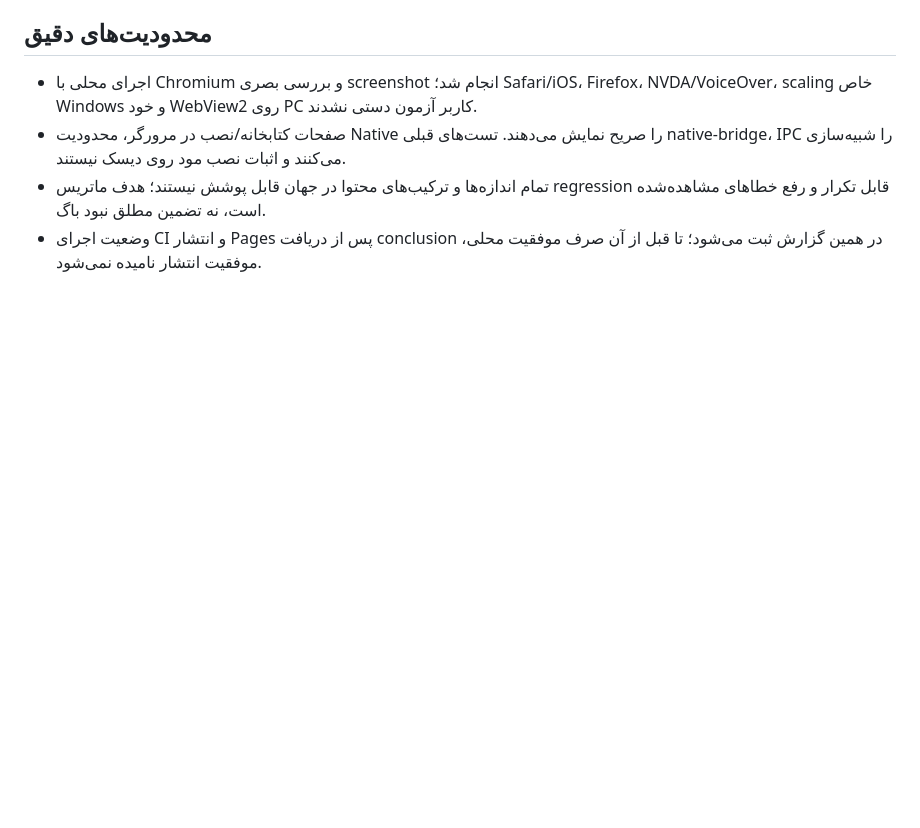
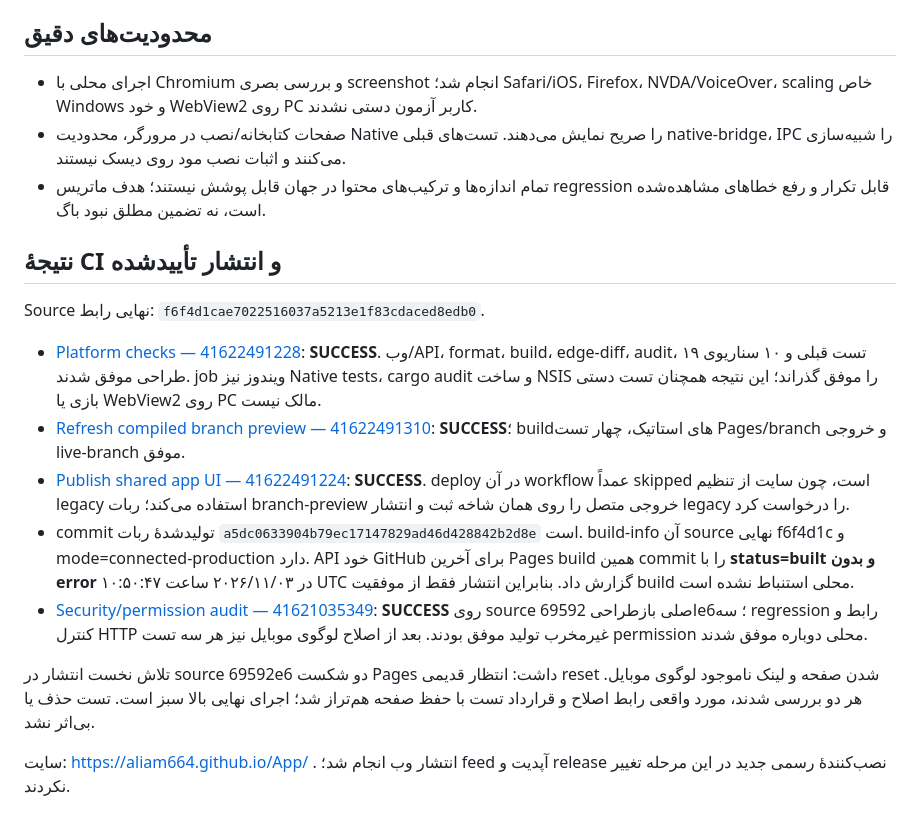
Before and after one commit to aliam664/App, a Markdown page: docs/design-debugging-2026-11-03-fa.md, the part around the change. Drawn GitHub-style; blank space fills up the shorter version.

Commit message:
docs: record verified design tests and successful live Pages publication [skip ci]
Co-authored-by: arena-agent <297053741+arena-agent@users.noreply.github.com>

```diff
--- a/docs/design-debugging-2026-11-03-fa.md
+++ b/docs/design-debugging-2026-11-03-fa.md
@@ -96,4 +96,17 @@
 - اجرای محلی با Chromium و بررسی بصری screenshot انجام شد؛ Safari/iOS، Firefox، NVDA/VoiceOver، scaling خاص Windows و خود WebView2 روی PC کاربر آزمون دستی نشدند.
 - صفحات کتابخانه/نصب در مرورگر، محدودیت Native را صریح نمایش می‌دهند. تست‌های قبلی native-bridge، IPC را شبیه‌سازی می‌کنند و اثبات نصب مود روی دیسک نیستند.
 - تمام اندازه‌ها و ترکیب‌های محتوا در جهان قابل پوشش نیستند؛ هدف ماتریس regression قابل تکرار و رفع خطاهای مشاهده‌شده است، نه تضمین مطلق نبود باگ.
-- وضعیت اجرای CI و انتشار Pages پس از دریافت conclusion در همین گزارش ثبت می‌شود؛ تا قبل از آن صرف موفقیت محلی، موفقیت انتشار نامیده نمی‌شود.
+
+## نتیجهٔ CI و انتشار تأییدشده
+
+Source نهایی رابط: `f6f4d1cae7022516037a5213e1f83cdaced8edb0`.
+
+- [Platform checks — 41622491228](https://github.com/aliam664/App/actions/runs/41622491228): **SUCCESS**. وب/API، format، build، edge-diff، audit، ۱۹ تست قبلی و ۱۰ سناریوی طراحی موفق شدند. job ویندوز نیز Native tests، cargo audit و ساخت NSIS را موفق گذراند؛ این نتیجه همچنان تست دستی بازی یا WebView2 روی PC مالک نیست.
+- [Refresh compiled branch preview — 41622491310](https://github.com/aliam664/App/actions/runs/41622491310): **SUCCESS**؛ buildهای استاتیک، چهار تست Pages/branch و خروجی live-branch موفق.
+- [Publish shared app UI — 41622491224](https://github.com/aliam664/App/actions/runs/41622491224): **SUCCESS**. deploy در آن workflow عمداً skipped است، چون سایت از تنظیم legacy استفاده می‌کند؛ ربات branch-preview خروجی متصل را روی همان شاخه ثبت و انتشار legacy را درخواست کرد.
+- commit تولیدشدهٔ ربات `a5dc0633904b79ec17147829ad46d428842b2d8e` است. build-info آن source نهایی f6f4d1c و mode=connected-production دارد. API خود GitHub برای آخرین Pages build همین commit را با **status=built و بدون error** در ۲۰۲۶/۱۱/۰۳ ساعت ۱۰:۵۰:۴۷ UTC گزارش داد. بنابراین انتشار فقط از موفقیت build محلی استنباط نشده است.
+- [Security/permission audit — 41621035349](https://github.com/aliam664/App/actions/runs/41621035349): **SUCCESS** روی source اصلی بازطراحی 69592e6؛ سه regression رابط و کنترل HTTP غیرمخرب تولید موفق بودند. بعد از اصلاح لوگوی موبایل نیز هر سه تست permission محلی دوباره موفق شدند.
+
+تلاش نخست انتشار در source 69592e6 دو شکست Pages داشت: انتظار قدیمی reset شدن صفحه و لینک ناموجود لوگوی موبایل. هر دو بررسی شدند، مورد واقعی رابط اصلاح و قرارداد تست با حفظ صفحه هم‌تراز شد؛ اجرای نهایی بالا سبز است. تست حذف یا بی‌اثر نشد.
+
+سایت: https://aliam664.github.io/App/ . انتشار وب انجام شد؛ feed آپدیت و release نصب‌کنندهٔ رسمی جدید در این مرحله تغییر نکردند.
```
